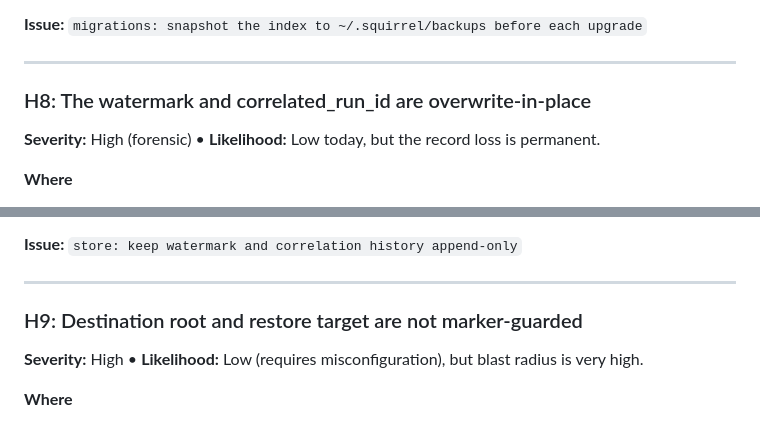
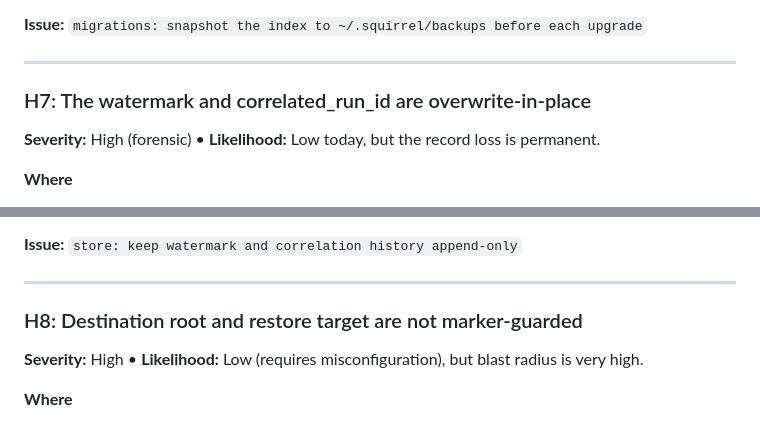
Before and after one commit to mbertschler/squirrel, a Markdown page: SAFETY-AUDIT.md, 2 parts joined by grey strips. Drawn GitHub-style.

```diff
--- a/SAFETY-AUDIT.md
+++ b/SAFETY-AUDIT.md
@@ -709,7 +660,7 @@ mid-migration rolls back). But:
 
 ---
 
-### H8: The watermark and correlated_run_id are overwrite-in-place
+### H7: The watermark and correlated_run_id are overwrite-in-place
 
 **Severity:** High (forensic) • **Likelihood:** Low today, but the
 record loss is permanent.
@@ -749,7 +700,7 @@ exactly.
 
 ---
 
-### H9: Destination root and restore target are not marker-guarded
+### H8: Destination root and restore target are not marker-guarded
 
 **Severity:** High • **Likelihood:** Low (requires misconfiguration),
 but blast radius is very high.
```
Also changed, not shown: other parts of SAFETY-AUDIT.md (+4 -53 lines).
